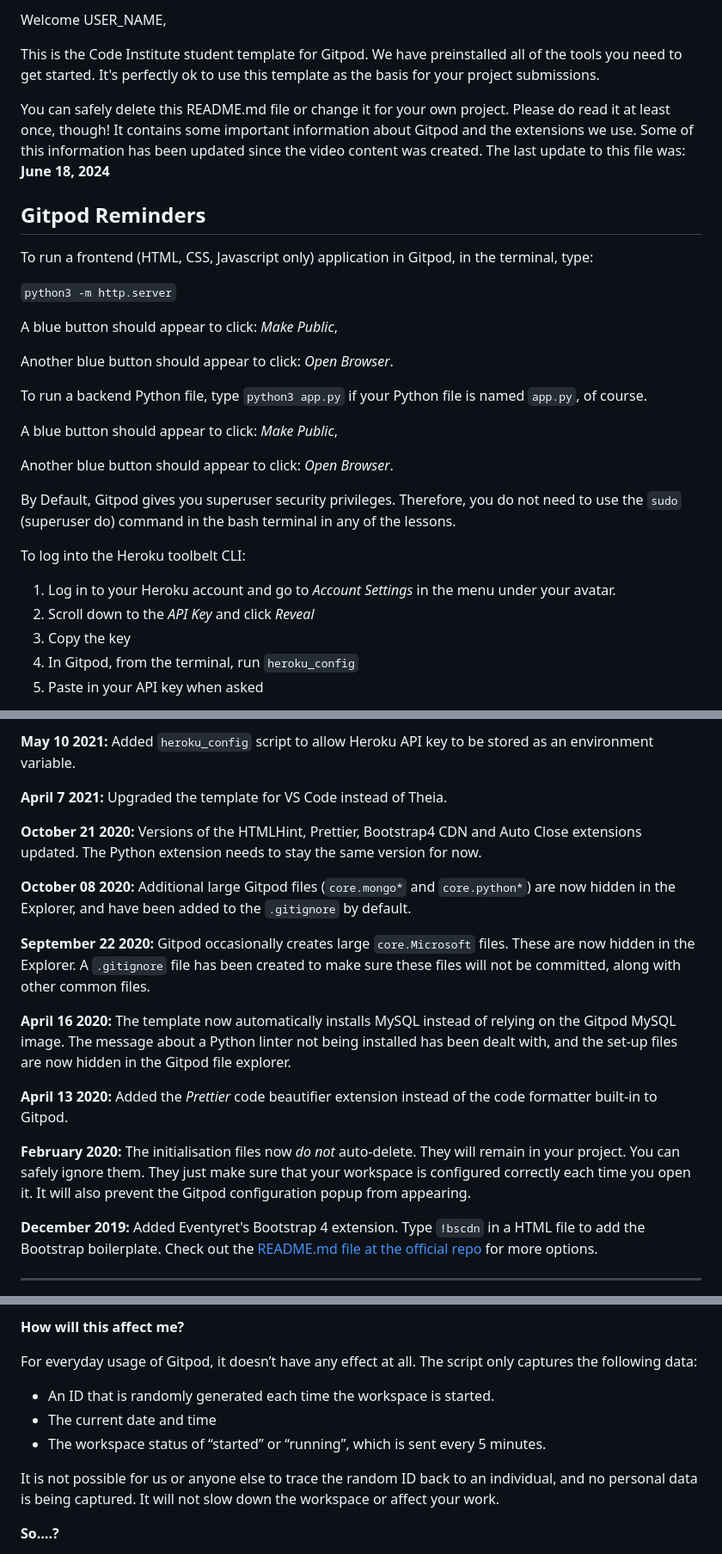
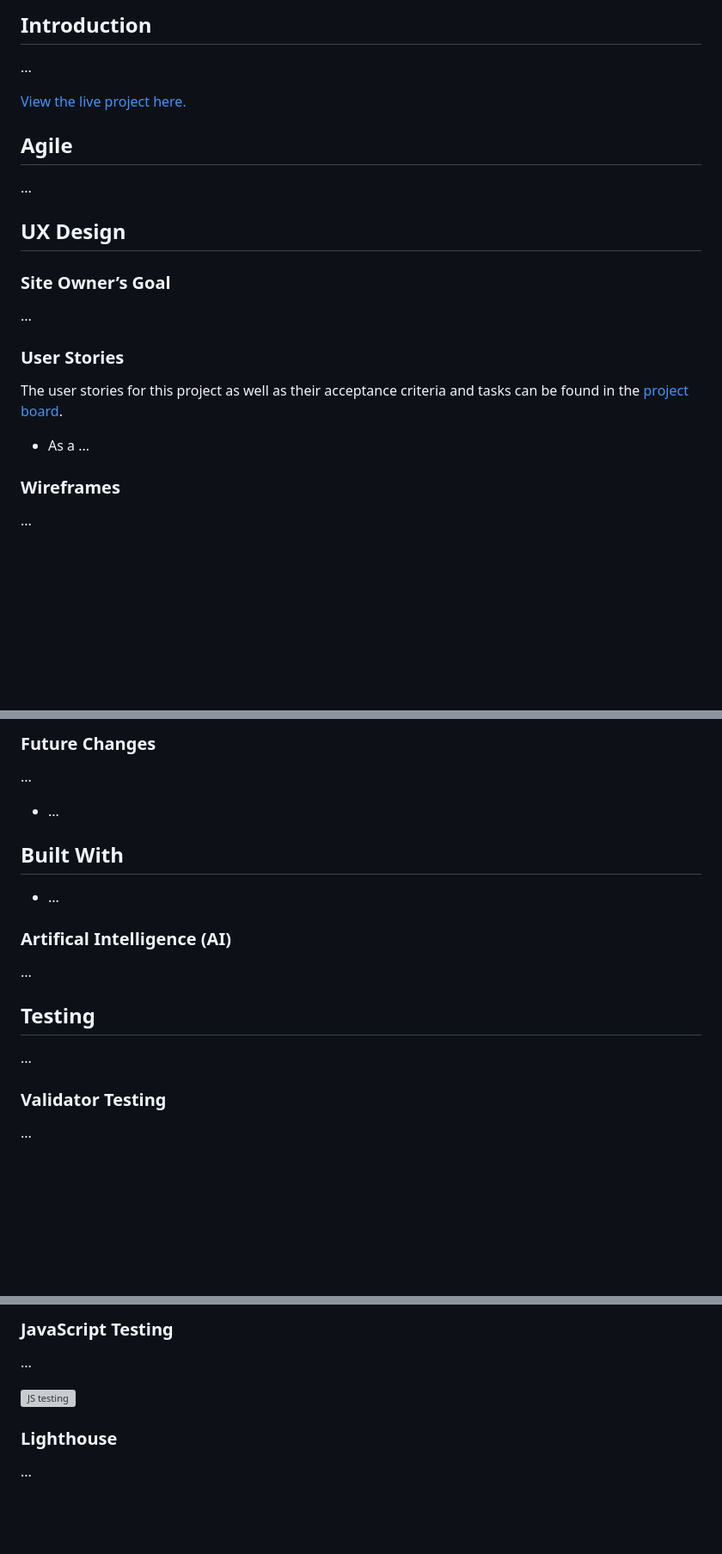
Before and after one commit to katee145/nourish, a Markdown page: README.md, 3 parts joined by grey strips. Shown at 86% size. Drawn GitHub-style; blank space fills up the shorter version; grey boxes are pictures that could not be loaded.

```diff
--- a/README.md
+++ b/README.md
@@ -2,33 +3,28 @@
 
-Welcome USER_NAME,
+## Introduction
 
-This is the Code Institute student template for Gitpod. We have preinstalled all of the tools you need to get started. It's perfectly ok to use this template as the basis for your project submissions.
 
-You can safely delete this README.md file or change it for your own project. Please do read it at least once, though! It contains some important information about Gitpod and the extensions we use. Some of this information has been updated since the video content was created. The last update to this file was: **June 18, 2024**
+...
 
-## Gitpod Reminders
+<a href="..." target="_blank">View the live project here.</a>
 
-To run a frontend (HTML, CSS, Javascript only) application in Gitpod, in the terminal, type:
+## Agile
 
-`python3 -m http.server`
+...
 
-A blue button should appear to click: _Make Public_,
+## UX Design
 
-Another blue button should appear to click: _Open Browser_.
+### Site Owner’s Goal
 
-To run a backend Python file, type `python3 app.py` if your Python file is named `app.py`, of course.
+...
 
-A blue button should appear to click: _Make Public_,
+### User Stories
 
-Another blue button should appear to click: _Open Browser_.
+The user stories for this project as well as their acceptance criteria and tasks can be found in the <a href="..." target="_blank">project board</a>.
 
-By Default, Gitpod gives you superuser security privileges. Therefore, you do not need to use the `sudo` (superuser do) command in the bash terminal in any of the lessons.
+* As a ...
 
-To log into the Heroku toolbelt CLI:
+### Wireframes
 
-1. Log in to your Heroku account and go to *Account Settings* in the menu under your avatar.
-2. Scroll down to the *API Key* and click *Reveal*
-3. Copy the key
-4. In Gitpod, from the terminal, run `heroku_config`
-5. Paste in your API key when asked
+...
 
@@ -75,21 +68,22 @@ We continually tweak and adjust this template to help give you the best experien
 
-**May 10 2021:** Added `heroku_config` script to allow Heroku API key to be stored as an environment variable.
+### Future Changes
 
-**April 7 2021:** Upgraded the template for VS Code instead of Theia.
+...
 
-**October 21 2020:** Versions of the HTMLHint, Prettier, Bootstrap4 CDN and Auto Close extensions updated. The Python extension needs to stay the same version for now.
+* ...
 
-**October 08 2020:** Additional large Gitpod files (`core.mongo*` and `core.python*`) are now hidden in the Explorer, and have been added to the `.gitignore` by default.
+## Built With
 
-**September 22 2020:** Gitpod occasionally creates large `core.Microsoft` files. These are now hidden in the Explorer. A `.gitignore` file has been created to make sure these files will not be committed, along with other common files.
+* ...
 
-**April 16 2020:** The template now automatically installs MySQL instead of relying on the Gitpod MySQL image. The message about a Python linter not being installed has been dealt with, and the set-up files are now hidden in the Gitpod file explorer.
+### Artifical Intelligence (AI)
+...
 
-**April 13 2020:** Added the _Prettier_ code beautifier extension instead of the code formatter built-in to Gitpod.
+## Testing
 
-**February 2020:** The initialisation files now _do not_ auto-delete. They will remain in your project. You can safely ignore them. They just make sure that your workspace is configured correctly each time you open it. It will also prevent the Gitpod configuration popup from appearing.
+...
 
-**December 2019:** Added Eventyret's Bootstrap 4 extension. Type `!bscdn` in a HTML file to add the Bootstrap boilerplate. Check out the <a href="https://github.com/Eventyret/vscode-bcdn" target="_blank">README.md file at the official repo</a> for more options.
+### Validator Testing
 
-------
+...
 
@@ -101,13 +95,11 @@ It will help us to calculate how many running workspaces there are at any one ti
 
-**How will this affect me?**
+### JavaScript Testing
 
-For everyday usage of Gitpod, it doesn’t have any effect at all. The script only captures the following data:
+...
 
-- An ID that is randomly generated each time the workspace is started.
-- The current date and time
-- The workspace status of “started” or “running”, which is sent every 5 minutes.
+![JS testing](assets/images)
 
-It is not possible for us or anyone else to trace the random ID back to an individual, and no personal data is being captured. It will not slow down the workspace or affect your work.
+### Lighthouse
 
-**So….?**
+...
 
```
Also changed, not shown: other parts of README.md (+41 -40 lines), assets/images/nourish-branding-slide.png (added), assets/images/nourish-colour-palette.png (added), assets/images/nourish-header-image.png (added), assets/images/nourish-logo.png (added).
